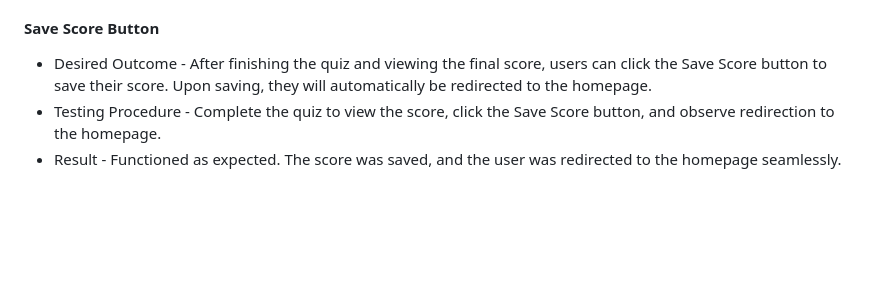
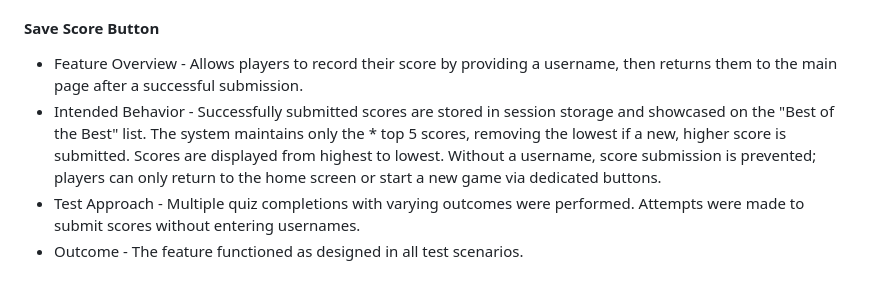
Before and after one commit to Yuss76A/brainbuzz, a Markdown page: README.md, the part around the change. Rendered like a GitHub page; blank space fills up the shorter version.

Commit message:
Update the save score button section in the readme document

```diff
--- a/README.md
+++ b/README.md
@@ -205,6 +205,7 @@ forgot to mention.
 
 #### Save Score Button
 
-* Desired Outcome - After finishing the quiz and viewing the final score, users can click the Save Score button to save their score. Upon saving, they will automatically be redirected to the homepage.
-* Testing Procedure - Complete the quiz to view the score, click the Save Score button, and observe redirection to the homepage.
-* Result - Functioned as expected. The score was saved, and the user was redirected to the homepage seamlessly.
+* Feature Overview - Allows players to record their score by providing a username, then returns them to the main page after a successful submission.
+* Intended Behavior - Successfully submitted scores are stored in session storage and showcased on the "Best of the Best" list. The system maintains only the * top 5 scores, removing the lowest if a new, higher score is submitted. Scores are displayed from highest to lowest. Without a username, score submission is prevented; players can only return to the home screen or start a new game via dedicated buttons.
+* Test Approach - Multiple quiz completions with varying outcomes were performed. Attempts were made to submit scores without entering usernames.
+* Outcome - The feature functioned as designed in all test scenarios.
```
